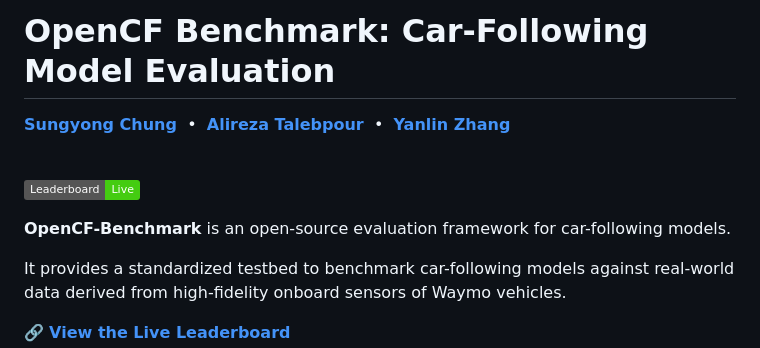
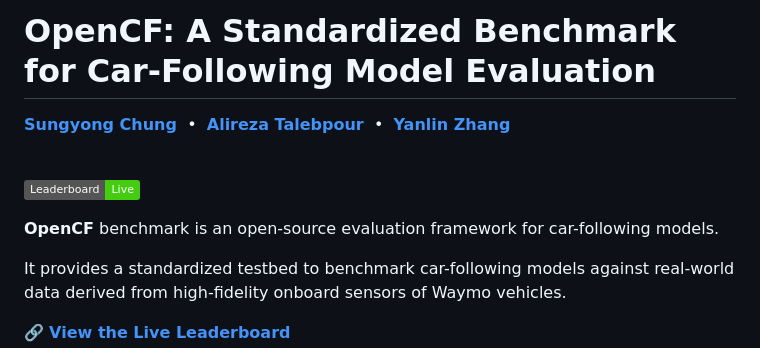
Before and after one commit to sungyong-chung/OpenCF-Benchmark, a Markdown page: README.md, the part around the change. Rendered like a GitHub page; badges without logos.

```diff
--- a/README.md
+++ b/README.md
@@ -1,4 +1,4 @@
-# OpenCF Benchmark: Car-Following Model Evaluation
+# OpenCF: A Standardized Benchmark for Car-Following Model Evaluation
 
 [**Sungyong Chung**](https://scholar.google.com/citations?user=7jX4Aw8AAAAJ&hl=en&oi=ao) &nbsp;•&nbsp; [**Alireza Talebpour**](https://scholar.google.com/citations?user=lW4PAysAAAAJ&hl=en) &nbsp;•&nbsp; [**Yanlin Zhang**](https://scholar.google.com/citations?user=qhO_nfcAAAAJ&hl=en)
 
@@ -6,7 +6,7 @@
 
 [![Leaderboard](https://img.shields.io/badge/Leaderboard-Live-brightgreen)](https://sungyong-chung.github.io/OpenCF-Benchmark/)
 
-**OpenCF-Benchmark** is an open-source evaluation framework for car-following models.
+**OpenCF** benchmark is an open-source evaluation framework for car-following models.
 
 It provides a standardized testbed to benchmark car-following models against real-world data derived from high-fidelity onboard sensors of Waymo vehicles.
 
```
